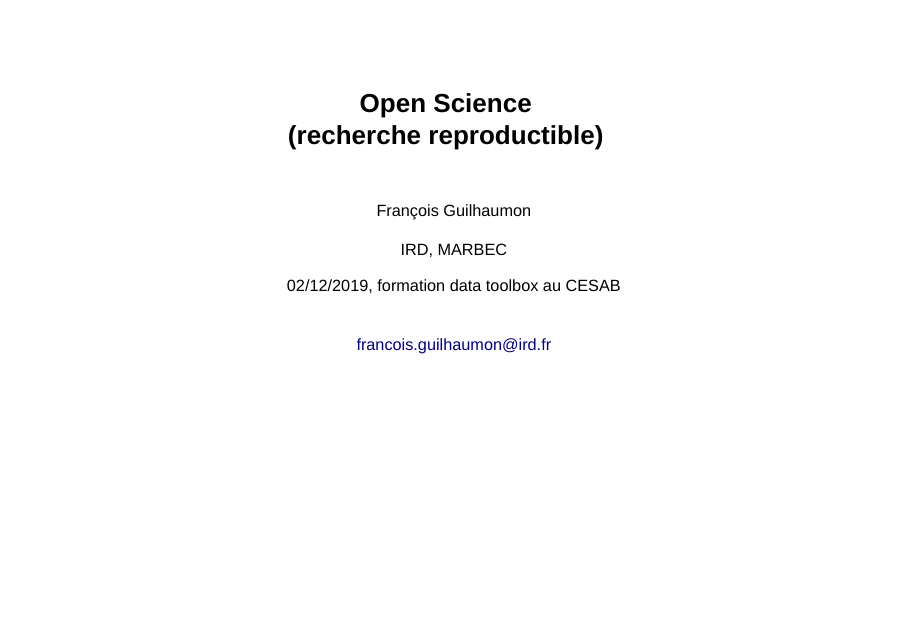
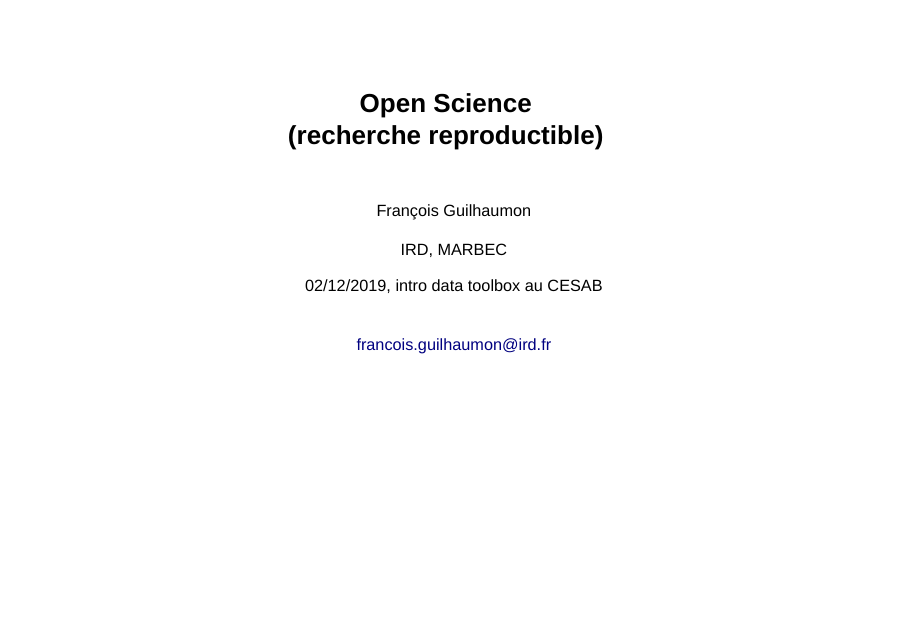
Before and after one commit to FRBCesab/datatoolbox, an R Markdown document (sessions/session01/index.rmd): page 1 of 47. Rendered offline with R 4.5, knitr and Pandoc, with nearby package versions; drawn as Slidy slides in place of the format the file asks for.

Commit message:
:boom: regenerate session 01 index

```diff
--- a/sessions/session01/index.rmd
+++ b/sessions/session01/index.rmd
@@ -1,7 +1,7 @@
 ---
 title: "Open Science <br/> (recherche reproductible) <br/> <br/>"
 author: "François Guilhaumon <br/> <br/> IRD, MARBEC<br/>"
-date: "02/12/2019, formation data toolbox au CESAB<br/><br/><br/><span class='caption'>francois.guilhaumon@ird.fr</span>"
+date: "02/12/2019, intro data toolbox au CESAB<br/><br/><br/><span class='caption'>francois.guilhaumon@ird.fr</span>"
 output:
   revealjs::revealjs_presentation:
     theme: night
```
